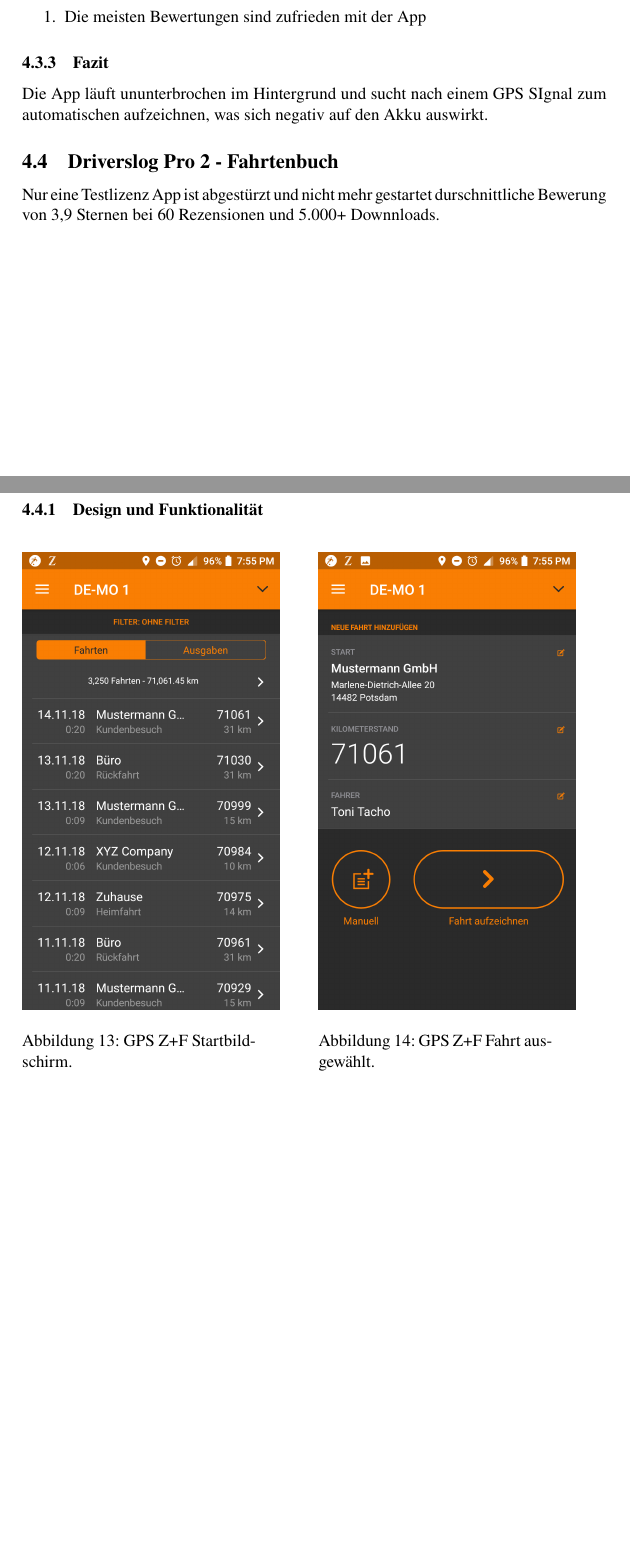
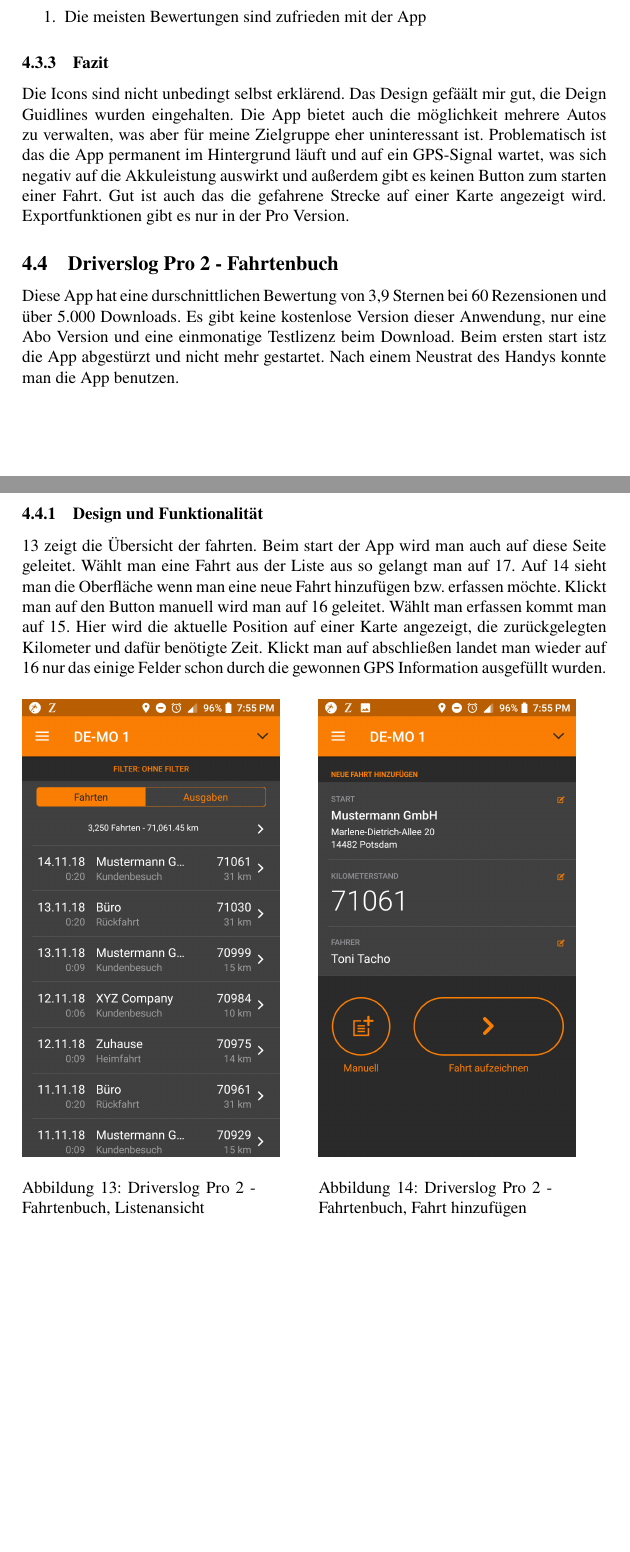
Before and after one commit to osti11/logbook, a LaTeX document (documentation/documentation.tex, which reads documentation/marketAnalysis.tex): two parts of pages 9 and 10 of 13, joined at a grey line, cut so that both start at the same text. Compiled offline with pdfLaTeX.

Commit message:
modified market analyse: SquareTrip, Pro2

```diff
--- a/documentation/marketAnalysis.tex
+++ b/documentation/marketAnalysis.tex
@@ -152,25 +161,37 @@
 \end{enumerate}
 
 \subsubsection{Fazit}
-Die App läuft ununterbrochen im Hintergrund und sucht nach einem GPS SIgnal zum automatischen aufzeichnen,
-was sich negativ auf den Akku auswirkt.
+Die Icons sind nicht unbedingt selbst erklärend. Das Design gefäält mir gut, die
+Deign Guidlines wurden eingehalten. Die App bietet auch die möglichkeit mehrere Autos zu verwalten, was
+aber für meine Zielgruppe eher uninteressant ist. Problematisch ist das die App permanent im Hintergrund läuft
+und auf ein GPS-Signal wartet, was sich negativ auf die Akkuleistung auswirkt und außerdem gibt es keinen
+Button zum starten einer Fahrt. Gut ist auch das die gefahrene Strecke auf einer Karte angezeigt wird.
+Exportfunktionen gibt es nur in der Pro Version.
 
 \subsection{Driverslog Pro 2 - Fahrtenbuch}
-Nur eine Testlizenz
-App ist abgestürzt und nicht mehr gestartet
-durschnittliche Bewerung von 3,9 Sternen bei 60 Rezensionen und 5.000+ Downnloads.
+Diese App hat eine durschnittlichen Bewertung von 3,9 Sternen bei 60 Rezensionen und über 5.000 Downloads.
+Es gibt keine kostenlose Version dieser Anwendung, nur eine Abo Version und eine einmonatige Testlizenz beim Download.
+Beim ersten start istz die App abgestürzt und nicht mehr gestartet. Nach einem Neustrat des Handys konnte man die App
+benutzen.
 
 \subsubsection{Design und Funktionalität}
+\ref{img:img/pro1} zeigt die Übersicht der fahrten. Beim start der App wird man auch auf diese Seite geleitet.
+Wählt man eine Fahrt aus der Liste aus so gelangt man auf \ref{img:img/pro5}.
+Auf \ref{img:img/pro2} sieht man die Oberfläche wenn man eine neue Fahrt hinzufügen bzw. erfassen möchte.
+Klickt man auf den Button manuell wird man auf \ref{img:img/pro4} geleitet. Wählt man erfassen kommt man
+auf \ref{img:img/pro3}. Hier wird die aktuelle Position auf einer Karte angezeigt, die zurückgelegten Kilometer und
+dafür benötigte Zeit. Klickt man auf abschließen landet man wieder auf \ref{img:img/pro4} nur das einige Felder schon
+durch die gewonnen GPS Information ausgefüllt wurden.
 
 \begin{figure}[H]%zwei bilder nebeneinander
     \begin{minipage}[b]{.4\linewidth} % [b] => Ausrichtung an \caption
         \includegraphics[scale=0.14]{img/pro1}
-        \caption{\label{img:img/pro1}GPS Z+F Startbildschirm.}
+        \caption{\label{img:img/pro1}Driverslog Pro 2 - Fahrtenbuch, Listenansicht}
     \end{minipage}
     \hspace{0.1\linewidth}% Abstand zwischen Bilder
     \begin{minipage}[b]{.4\linewidth} % [b] => Ausrichtung an \caption
         \includegraphics[scale=0.14]{img/pro2}
-        \caption{\label{img:img/pro2}GPS Z+F Fahrt ausgewählt.}
+        \caption{\label{img:img/pro2}Driverslog Pro 2 - Fahrtenbuch, Fahrt hinzufügen}
     \end{minipage}
 \end{figure}
 
```
Also changed, not shown: documentation/marketAnalysis.tex (24 more changed lines).
